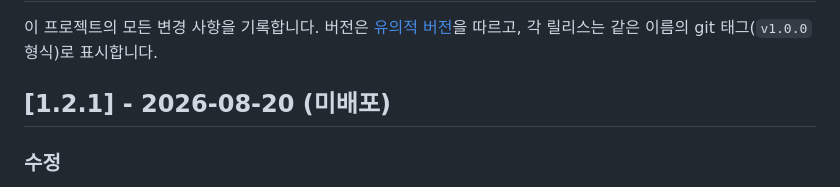
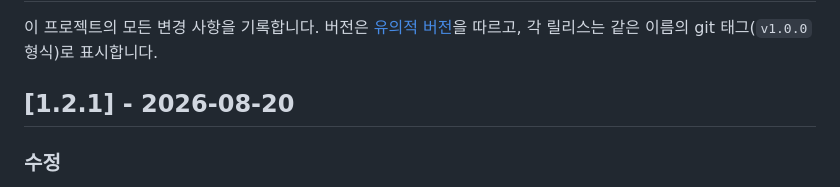
Before and after one commit to fromtotoro77/Daddy_scanner, a Markdown page: CHANGELOG.md, the part around the change. Drawn GitHub-style.

Commit message:
docs: 1.2.1 미배포 표기 제거
Co-Authored-By: Claude Fable 5 <noreply@anthropic.com>

```diff
--- a/CHANGELOG.md
+++ b/CHANGELOG.md
@@ -3,7 +3,7 @@
 이 프로젝트의 모든 변경 사항을 기록합니다. 버전은 [유의적 버전](https://semver.org/lang/ko/)을 따르고,
 각 릴리스는 같은 이름의 git 태그(`v1.0.0` 형식)로 표시합니다.
 
-## [1.2.1] - 2026-08-20 (미배포)
+## [1.2.1] - 2026-08-20
 
 ### 수정
 - **펼침면 상/하 짤림 해결** — 두 가지 원인 모두 수정
```
